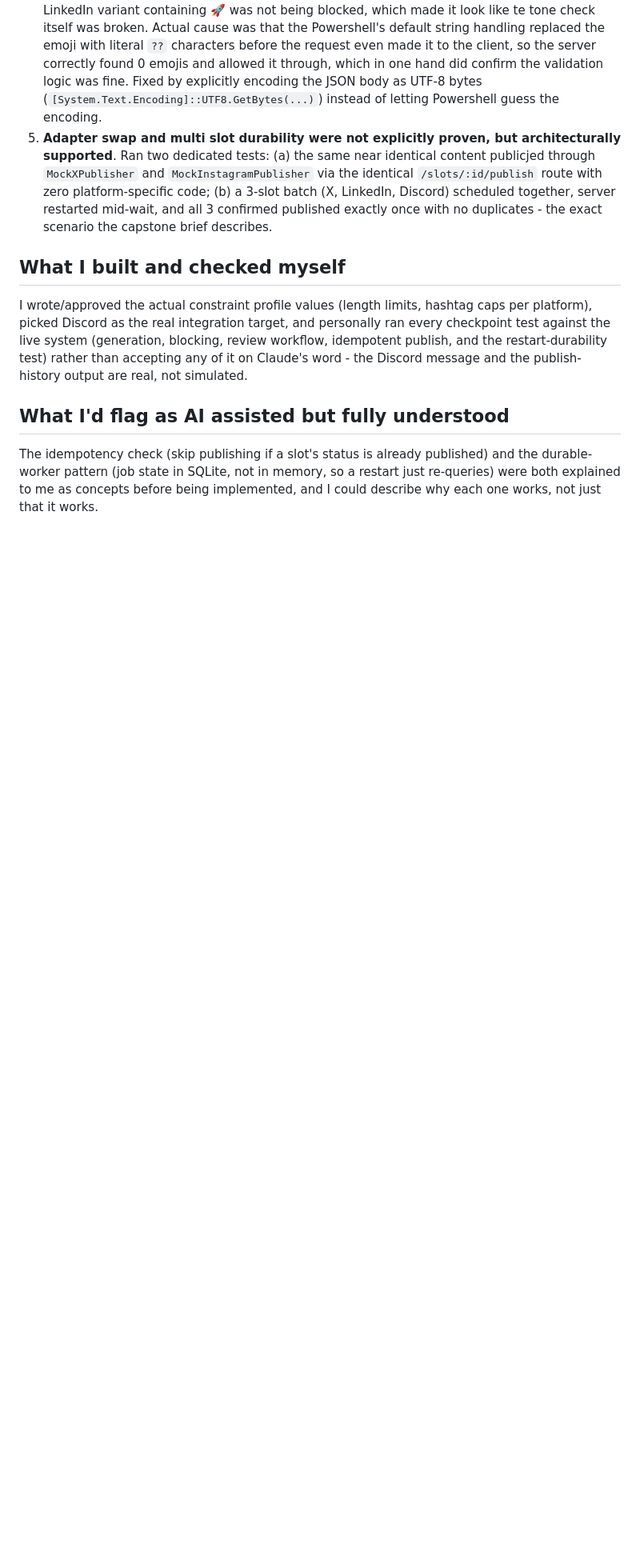
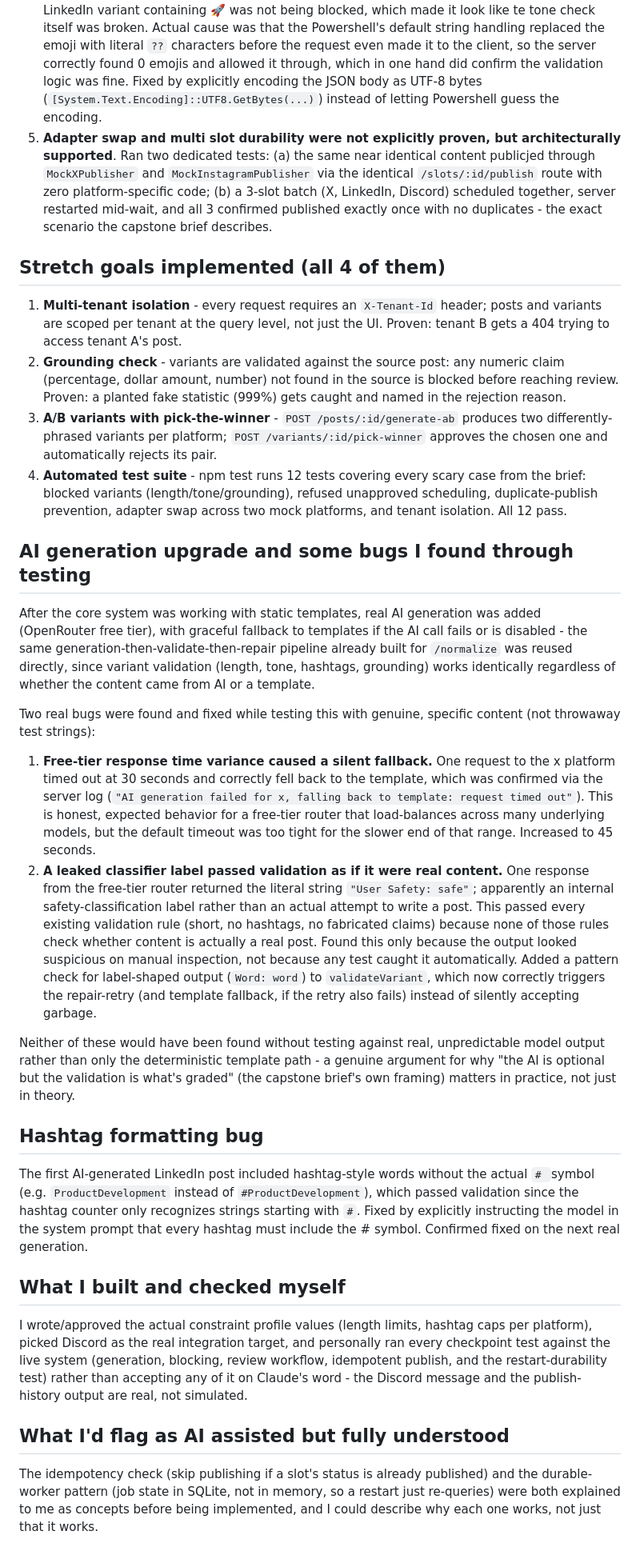
Before and after one commit to alicmerjem/flyrank-capstone-social-studio, a Markdown page: BUILDLOG.md, the part around the change. Shown at 80% size. Rendered like a GitHub page; blank space fills up the shorter version.

Commit message:
Update build log

```diff
--- a/BUILDLOG.md
+++ b/BUILDLOG.md
@@ -19,6 +19,24 @@ After the core system worked, 4 gaps were identified and fixed rather than left
 4) **Powershell was silently corrupting emoji test input**. When testing the new tone rule, a LinkedIn variant containing 🚀 was not being blocked, which made it look like te tone check itself was broken. Actual cause was that the Powershell's default string handling replaced the emoji with literal `??` characters before the request even made it to the client, so the server correctly found 0 emojis and allowed it through, which in one hand did confirm the validation logic was fine. Fixed by explicitly encoding the JSON body as UTF-8 bytes (`[System.Text.Encoding]::UTF8.GetBytes(...)`) instead of letting Powershell guess the encoding.
 5) **Adapter swap and multi slot durability were not explicitly proven, but architecturally supported**. Ran two dedicated tests: (a) the same near identical content publicjed through `MockXPublisher` and `MockInstagramPublisher` via the identical `/slots/:id/publish` route with zero platform-specific code; (b) a 3-slot batch (X, LinkedIn, Discord) scheduled together, server restarted mid-wait, and all 3 confirmed published exactly once with no duplicates - the exact scenario the capstone brief describes.
 
+## Stretch goals implemented (all 4 of them)
+1) **Multi-tenant isolation** - every request requires an `X-Tenant-Id` header; posts and variants are scoped per tenant at the query level, not just the UI. Proven: tenant B gets a 404 trying to access tenant A's post.
+2) **Grounding check** - variants are validated against the source post: any numeric claim (percentage, dollar amount, number) not found in the source is blocked before reaching review. Proven: a planted fake statistic (999%) gets caught and named in the rejection reason.
+3) **A/B variants with pick-the-winner** - `POST /posts/:id/generate-ab` produces two differently-phrased variants per platform; `POST /variants/:id/pick-winner` approves the chosen one and automatically rejects its pair.
+4) **Automated test suite** - npm test runs 12 tests covering every scary case from the brief: blocked variants (length/tone/grounding), refused unapproved scheduling, duplicate-publish prevention, adapter swap across two mock platforms, and tenant isolation. All 12 pass.
+
+## AI generation upgrade and some bugs I found through testing
+After the core system was working with static templates, real AI generation was added (OpenRouter free tier), with graceful fallback to templates if the AI call fails or is disabled - the same generation-then-validate-then-repair pipeline already built for `/normalize` was reused directly, since variant validation (length, tone, hashtags, grounding) works identically regardless of whether the content came from AI or a template.
+
+Two real bugs were found and fixed while testing this with genuine, specific content (not throwaway test strings):
+1) **Free-tier response time variance caused a silent fallback.** One request to the x platform timed out at 30 seconds and correctly fell back to the template, which was confirmed via the server log (`"AI generation failed for x, falling back to template: request timed out"`). This is honest, expected behavior for a free-tier router that load-balances across many underlying models, but the default timeout was too tight for the slower end of that range. Increased to 45 seconds.
+2) **A leaked classifier label passed validation as if it were real content.** One response from the free-tier router returned the literal string `"User Safety: safe"`; apparently an internal safety-classification label rather than an actual attempt to write a post. This passed every existing validation rule (short, no hashtags, no fabricated claims) because none of those rules check whether content is actually a real post. Found this only because the output looked suspicious on manual inspection, not because any test caught it automatically. Added a pattern check for label-shaped output (`Word: word`) to `validateVariant`, which now correctly triggers the repair-retry (and template fallback, if the retry also fails) instead of silently accepting garbage.
+
+Neither of these would have been found without testing against real, unpredictable model output rather than only the deterministic template path - a genuine argument for why "the AI is optional but the validation is what's graded" (the capstone brief's own framing) matters in practice, not just in theory.
+
+## Hashtag formatting bug
+The first AI-generated LinkedIn post included hashtag-style words without the actual `# `symbol (e.g. `ProductDevelopment` instead of `#ProductDevelopment`), which passed validation since the hashtag counter only recognizes strings starting with `#`. Fixed by explicitly instructing the model in the system prompt that every hashtag must include the # symbol. Confirmed fixed on the next real generation.
+
 ## What I built and checked myself
 I wrote/approved the actual constraint profile values (length limits, hashtag caps per platform), picked Discord as the real integration target, and personally ran every checkpoint test against the live system (generation, blocking, review workflow, idempotent publish, and the restart-durability test) rather than accepting any of it on Claude's word - the Discord message and the publish-history output are real, not simulated.
 
```
Also changed, not shown: DESIGN.md (+0 -8 lines).
